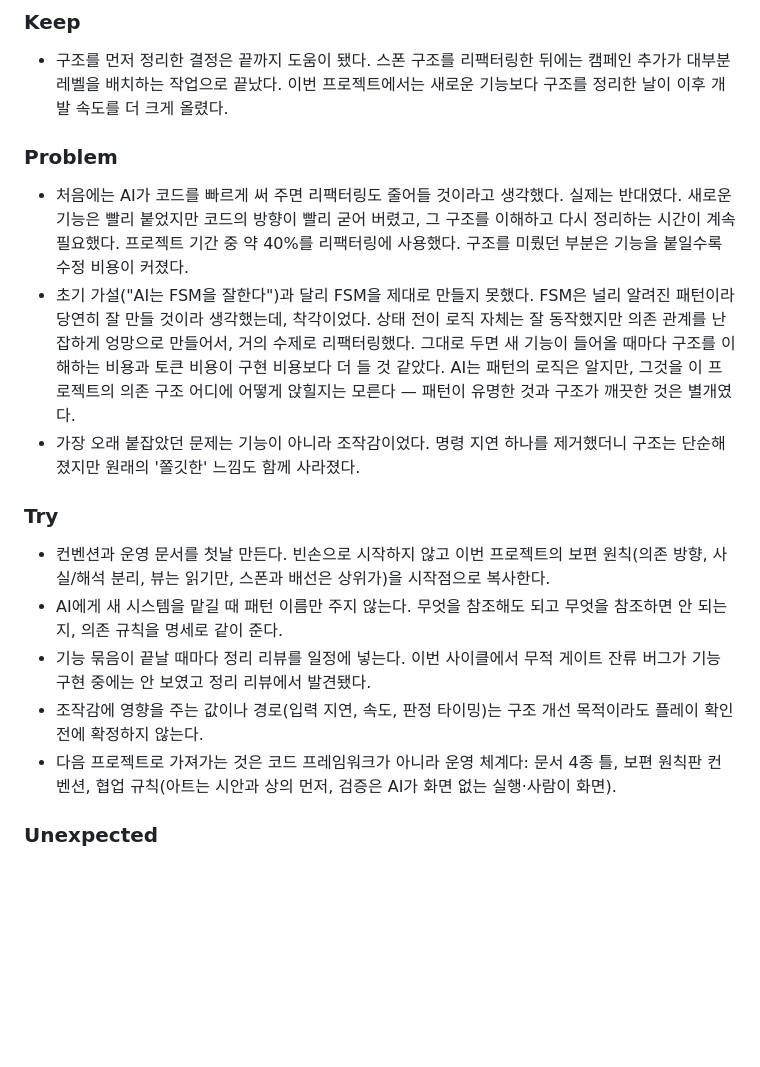
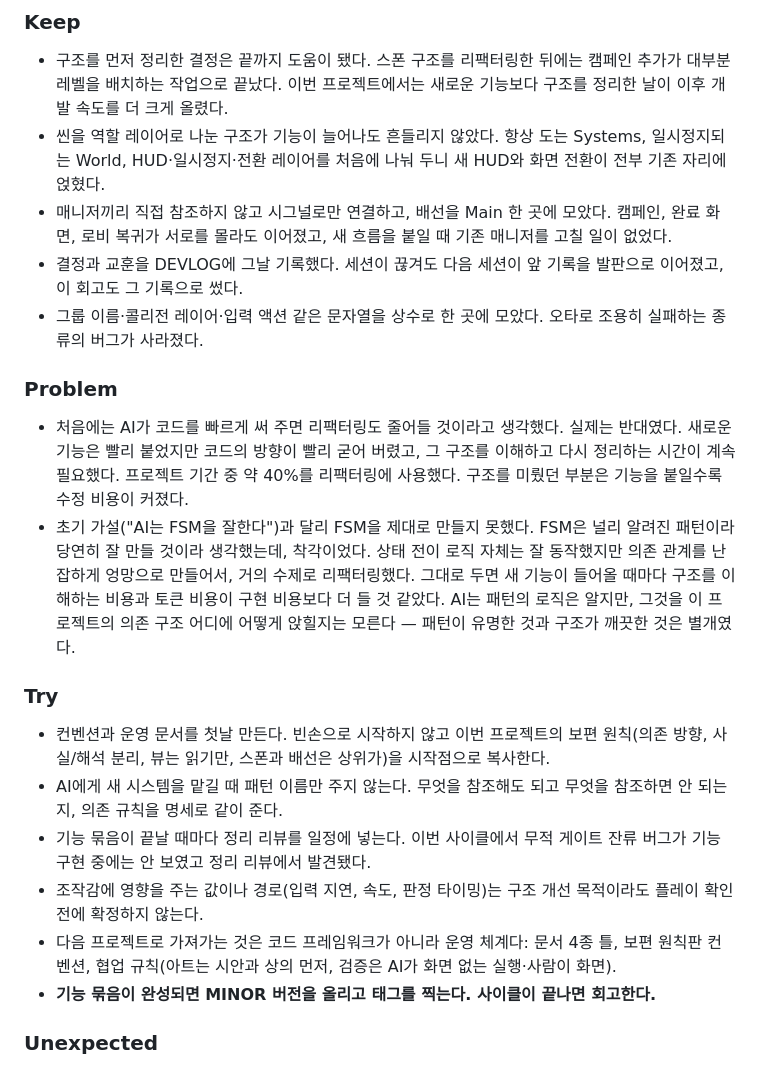
Before and after one commit to Leusin/project-godot-airport-marshaling-game, a Markdown page: docs/MEMORY.md, the part around one of its changes. Rendered like a GitHub page; blank space fills up the shorter version.

Commit message:
docs: 회고 Keep 보강 — 씬 레이어 구조, 시그널 배선, DEVLOG 기록, 상수 중앙화
Co-Authored-By: Claude Opus 4.8 <noreply@anthropic.com>

```diff
--- a/docs/MEMORY.md
+++ b/docs/MEMORY.md
@@ -65,12 +65,15 @@ AI가 한 것:
 ### Keep
 
 - 구조를 먼저 정리한 결정은 끝까지 도움이 됐다. 스폰 구조를 리팩터링한 뒤에는 캠페인 추가가 대부분 레벨을 배치하는 작업으로 끝났다. 이번 프로젝트에서는 새로운 기능보다 구조를 정리한 날이 이후 개발 속도를 더 크게 올렸다.
+- 씬을 역할 레이어로 나눈 구조가 기능이 늘어나도 흔들리지 않았다. 항상 도는 Systems, 일시정지되는 World, HUD·일시정지·전환 레이어를 처음에 나눠 두니 새 HUD와 화면 전환이 전부 기존 자리에 얹혔다.
+- 매니저끼리 직접 참조하지 않고 시그널로만 연결하고, 배선을 Main 한 곳에 모았다. 캠페인, 완료 화면, 로비 복귀가 서로를 몰라도 이어졌고, 새 흐름을 붙일 때 기존 매니저를 고칠 일이 없었다.
+- 결정과 교훈을 DEVLOG에 그날 기록했다. 세션이 끊겨도 다음 세션이 앞 기록을 발판으로 이어졌고, 이 회고도 그 기록으로 썼다.
+- 그룹 이름·콜리전 레이어·입력 액션 같은 문자열을 상수로 한 곳에 모았다. 오타로 조용히 실패하는 종류의 버그가 사라졌다.
 
 ### Problem
 
 - 처음에는 AI가 코드를 빠르게 써 주면 리팩터링도 줄어들 것이라고 생각했다. 실제는 반대였다. 새로운 기능은 빨리 붙었지만 코드의 방향이 빨리 굳어 버렸고, 그 구조를 이해하고 다시 정리하는 시간이 계속 필요했다. 프로젝트 기간 중 약 40%를 리팩터링에 사용했다. 구조를 미뤘던 부분은 기능을 붙일수록 수정 비용이 커졌다.
 - 초기 가설("AI는 FSM을 잘한다")과 달리 FSM을 제대로 만들지 못했다. FSM은 널리 알려진 패턴이라 당연히 잘 만들 것이라 생각했는데, 착각이었다. 상태 전이 로직 자체는 잘 동작했지만 의존 관계를 난잡하게 엉망으로 만들어서, 거의 수제로 리팩터링했다. 그대로 두면 새 기능이 들어올 때마다 구조를 이해하는 비용과 토큰 비용이 구현 비용보다 더 들 것 같았다. AI는 패턴의 로직은 알지만, 그것을 이 프로젝트의 의존 구조 어디에 어떻게 앉힐지는 모른다 — 패턴이 유명한 것과 구조가 깨끗한 것은 별개였다.
-- 가장 오래 붙잡았던 문제는 기능이 아니라 조작감이었다. 명령 지연 하나를 제거했더니 구조는 단순해졌지만 원래의 '쫄깃한' 느낌도 함께 사라졌다.
 
 ### Try
 
@@ -79,6 +82,7 @@ AI가 한 것:
 - 기능 묶음이 끝날 때마다 정리 리뷰를 일정에 넣는다. 이번 사이클에서 무적 게이트 잔류 버그가 기능 구현 중에는 안 보였고 정리 리뷰에서 발견됐다.
 - 조작감에 영향을 주는 값이나 경로(입력 지연, 속도, 판정 타이밍)는 구조 개선 목적이라도 플레이 확인 전에 확정하지 않는다.
 - 다음 프로젝트로 가져가는 것은 코드 프레임워크가 아니라 운영 체계다: 문서 4종 틀, 보편 원칙판 컨벤션, 협업 규칙(아트는 시안과 상의 먼저, 검증은 AI가 화면 없는 실행·사람이 화면).
+- **기능 묶음이 완성되면 MINOR 버전을 올리고 태그를 찍는다. 사이클이 끝나면 회고한다.**
 
 ### Unexpected
 
```
Also changed, not shown: other parts of docs/MEMORY.md (+2 -2 lines).
